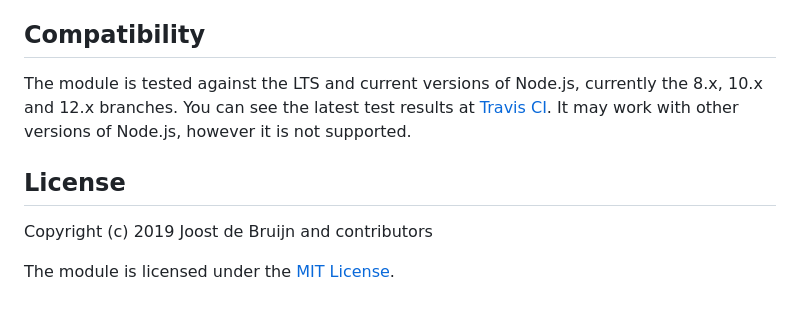
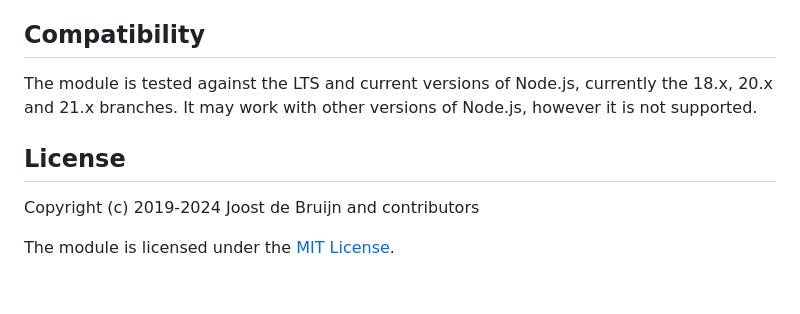
Before and after one commit to joostdebruijn/node-postcode-nl, a Markdown page: README.md, the part around the change. Drawn GitHub-style.

Commit message:
doc: update readme

```diff
--- a/README.md
+++ b/README.md
@@ -23,9 +23,9 @@ If you encounter any issue with this module, please fill in a bug report at this
 You are always welcome to contribute to this project by purposing a PR. Please document your code thoroughly: document new methods using the jsdoc notation and use inline comments to clarify what you are doing. Please check your code with eslinter and the ruleset defined in this repository before you submit it, to ensure you are using a consistent coding style.
 
 ## Compatibility
-The module is tested against the LTS and current versions of Node.js, currently the 8.x, 10.x and 12.x branches. You can see the latest test results at [Travis CI](https://travis-ci.org/joostdebruijn/node-postcode-nl). It may work with other versions of Node.js, however it is not supported.
+The module is tested against the LTS and current versions of Node.js, currently the 18.x, 20.x and 21.x branches. It may work with other versions of Node.js, however it is not supported.
 
 ## License
-Copyright (c) 2019 Joost de Bruijn and contributors
+Copyright (c) 2019-2024 Joost de Bruijn and contributors
 
 The module is licensed under the [MIT License](https://spdx.org/licenses/MIT).
```
